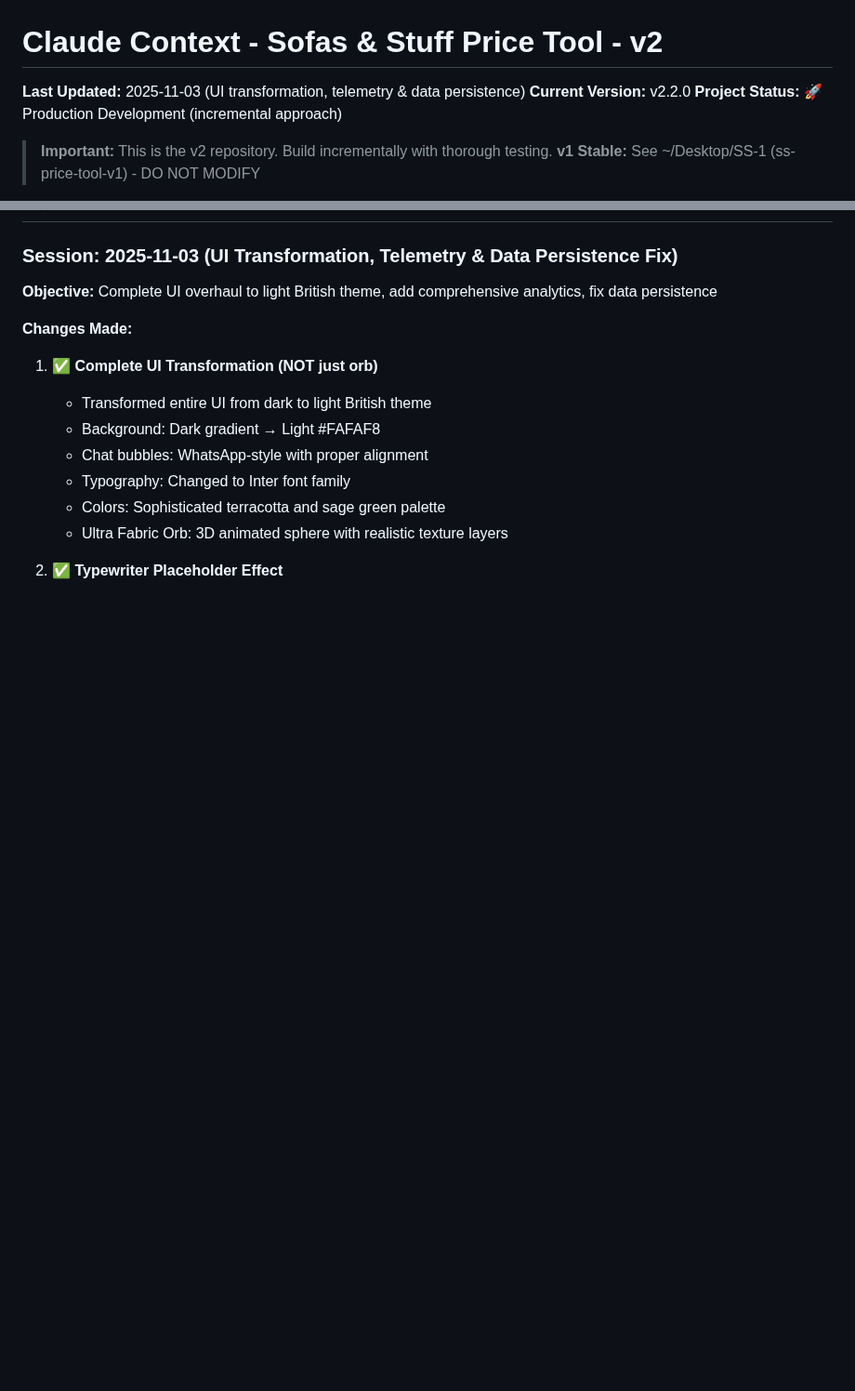
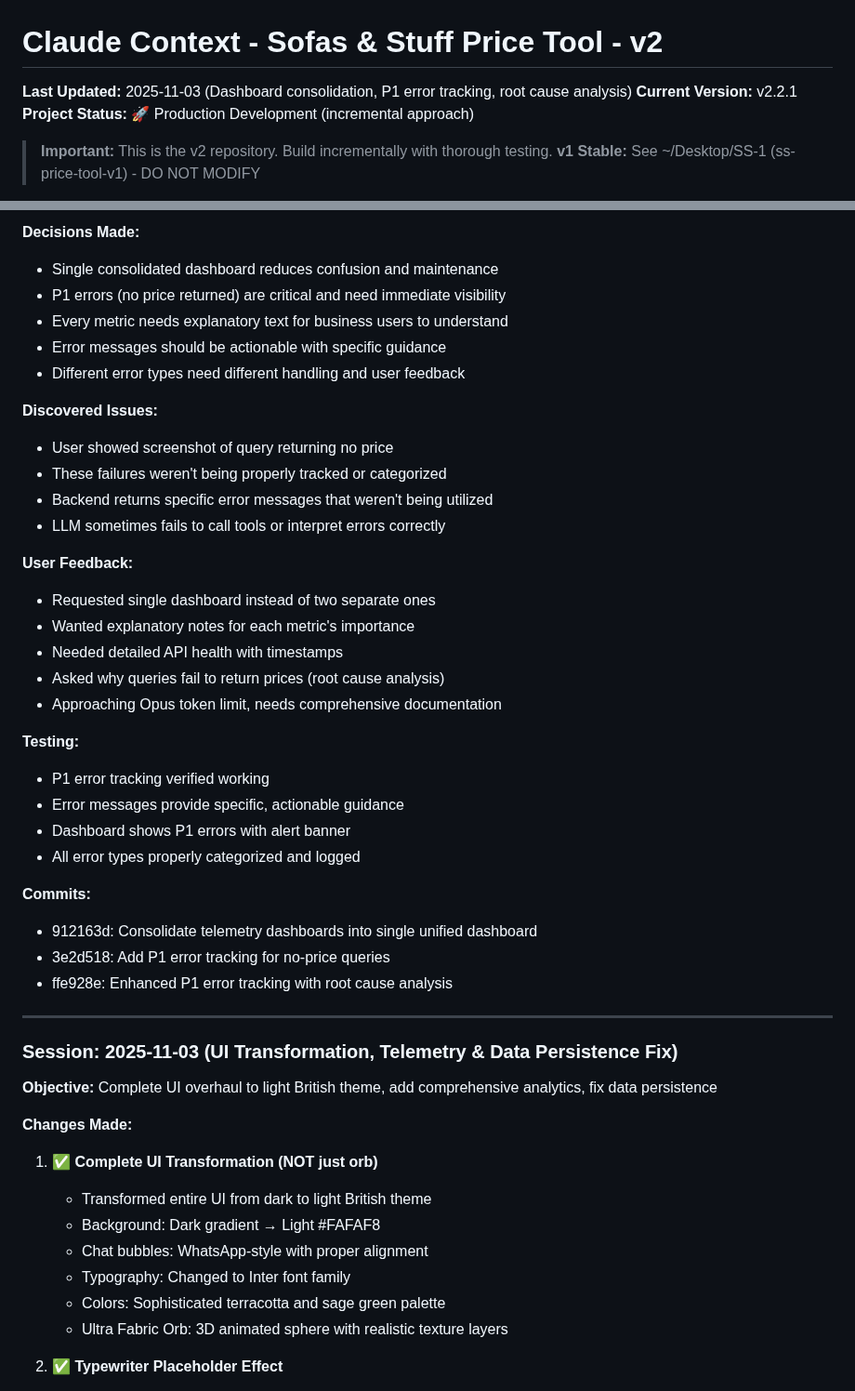
Before and after one commit to sameercodes28/ss-price-tool-v2, a Markdown page: .claude/context.md, 2 parts joined by grey strips. Shown at 93% size. Rendered like a GitHub page; blank space fills up the shorter version.

```diff
--- a/.claude/context.md
+++ b/.claude/context.md
@@ -1,7 +1,7 @@
 # Claude Context - Sofas & Stuff Price Tool - v2
 
-**Last Updated:** 2025-11-03 (UI transformation, telemetry & data persistence)
-**Current Version:** v2.2.0
+**Last Updated:** 2025-11-03 (Dashboard consolidation, P1 error tracking, root cause analysis)
+**Current Version:** v2.2.1
 **Project Status:** 🚀 Production Development (incremental approach)
 
 > **Important:** This is the v2 repository. Build incrementally with thorough testing.
@@ -99,3 +150,35 @@ All infrastructure is deployed and operational!
+**Decisions Made:**
+- Single consolidated dashboard reduces confusion and maintenance
+- P1 errors (no price returned) are critical and need immediate visibility
+- Every metric needs explanatory text for business users to understand
+- Error messages should be actionable with specific guidance
+- Different error types need different handling and user feedback
+
+**Discovered Issues:**
+- User showed screenshot of query returning no price
+- These failures weren't being properly tracked or categorized
+- Backend returns specific error messages that weren't being utilized
+- LLM sometimes fails to call tools or interpret errors correctly
+
+**User Feedback:**
+- Requested single dashboard instead of two separate ones
+- Wanted explanatory notes for each metric's importance
+- Needed detailed API health with timestamps
+- Asked why queries fail to return prices (root cause analysis)
+- Approaching Opus token limit, needs comprehensive documentation
+
+**Testing:**
+- P1 error tracking verified working
+- Error messages provide specific, actionable guidance
+- Dashboard shows P1 errors with alert banner
+- All error types properly categorized and logged
+
+**Commits:**
+- 912163d: Consolidate telemetry dashboards into single unified dashboard
+- 3e2d518: Add P1 error tracking for no-price queries
+- ffe928e: Enhanced P1 error tracking with root cause analysis
+
+---
 
 ### Session: 2025-11-03 (UI Transformation, Telemetry & Data Persistence Fix)
 
```
Also changed, not shown: other parts of .claude/context.md (+51 -0 lines).
